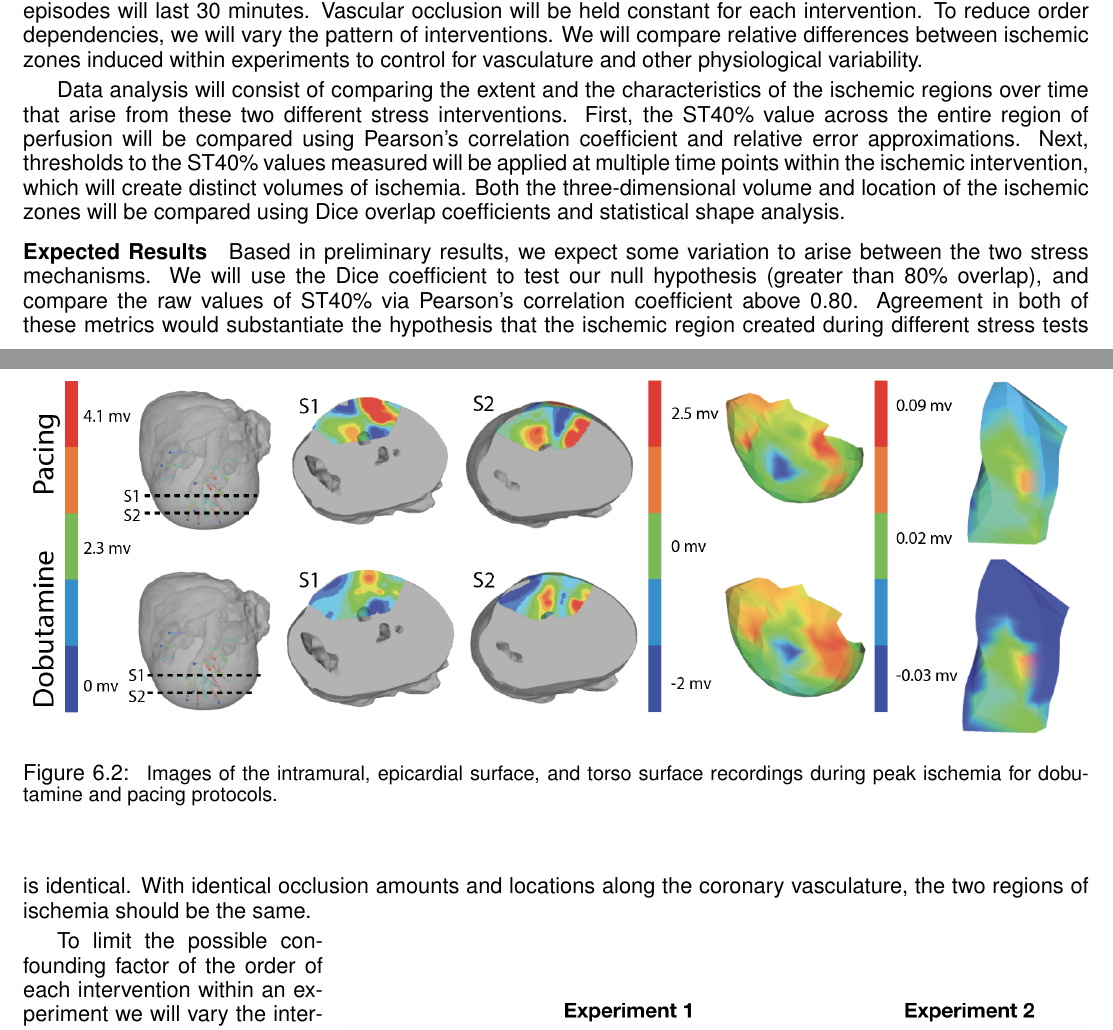
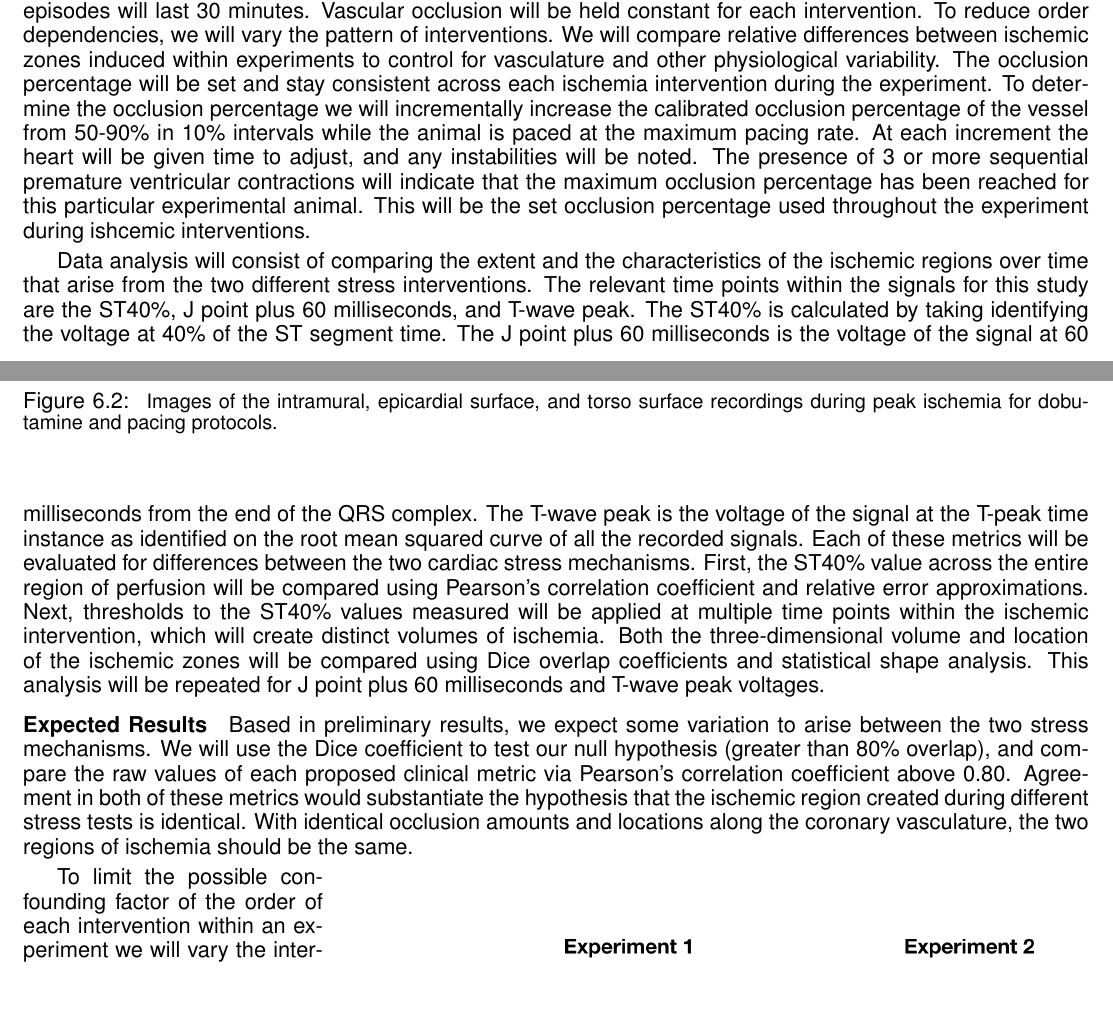
Before and after one commit to bzenger/TestingSVN, a LaTeX document (18-12-12-Proposal/Latex/ZengerProposal.tex, which reads 18-12-12-Proposal/Latex/approach.tex): two parts of pages 11 and 12 of 16 before the commit and two parts of pages 11 and 12 of 17 after it, joined at a grey line, cut so that both start at the same text, the shorter picture padded with empty space. Compiled offline with pdfLaTeX.

Commit message:
updates to aim 2

```diff
--- a/18-12-12-Proposal/Latex/approach.tex
+++ b/18-12-12-Proposal/Latex/approach.tex
@@ -159,7 +159,7 @@ To control for other potential confounding variables between experiments we will
 
 Several studies have demonstrated differences in performance between exercise and dobutamine stress tests using a variety of markers.  From an anatomical point of view, the ischemic zones created should not be different. However, with complex physiology, possible drug binding to other receptors, and many other confounding factors, the possibility for differences cannot be ruled out. If the ischemic zones created are different, ischemia detection methods may have to be tailored to the cardiac stress type, or at the very least, physicians should be informed of the possible differences between the ischemic zones created by each mechanism.
 
-\paragraph{Experimental Design} Using the experimental system described above, we will compare rapid pacing (simulating exercise) and dobutamine infusion for their ability to create ischemia. Our proof of concept results suggest we can carry out both stresses in the same animal and that they may produce different results.  To simulate exercise stress, we will first determine the resting heart rate and apply stepwise increase as per the Bruce exercise stress protocol (6--8 steps at 3-minute duration).\cite{BLZ:Oki1986} Pharmacological stress will occur by infusions at 5--40 ug/kg/min per the dobutamine protocol (6--8 steps at 3-minute duration).\cite{BLZ:SAL1992} Recovery between repeated episodes will last 30 minutes. Vascular occlusion will be held constant for each intervention. To reduce order dependencies, we will vary the pattern of interventions. We will compare relative differences between ischemic zones induced within experiments to control for vasculature and other physiological variability.
+\paragraph{Experimental Design} Using the experimental system described above, we will compare rapid pacing (simulating exercise) and dobutamine infusion for their ability to create ischemia. Our proof of concept results suggest we can carry out both stresses in the same animal and that they may produce different results.  To simulate exercise stress, we will first determine the resting heart rate and apply stepwise increase as per the Bruce exercise stress protocol (6--8 steps at 3-minute duration).\cite{BLZ:Oki1986} Pharmacological stress will occur by infusions at 5--40 ug/kg/min per the dobutamine protocol (6--8 steps at 3-minute duration).\cite{BLZ:SAL1992} Recovery between repeated episodes will last 30 minutes. Vascular occlusion will be held constant for each intervention. To reduce order dependencies, we will vary the pattern of interventions. We will compare relative differences between ischemic zones induced within experiments to control for vasculature and other physiological variability. The occlusion percentage will be set and stay consistent across each ischemia intervention during the experiment. To determine the occlusion percentage we will incrementally increase the calibrated occlusion percentage of the vessel from 50-90\% in 10\% intervals while the animal is paced at the maximum pacing rate. At each increment the heart will be given time to adjust, and any instabilities will be noted. The presence of 3 or more sequential premature ventricular contractions will indicate that the maximum occlusion percentage has been reached for this particular experimental animal. This will be the set occlusion percentage used throughout the experiment during ishcemic interventions.
 
 
 \begin{figure}[htb]%{\textwidth}
@@ -178,20 +178,12 @@ Several studies have demonstrated differences in performance between exercise an
 \end{figure}
 
 
-Data analysis will consist of comparing the extent and the characteristics
-of the ischemic regions over time that arise from these two different
-stress interventions. First, the ST40\% value across the entire region of
-perfusion will be compared using Pearson's correlation coefficient and
-relative error approximations. Next, thresholds to the ST40\% values
-measured will be applied at multiple time points within the ischemic
-intervention, which will create distinct volumes of ischemia. Both the
-three-dimensional volume and location of the ischemic zones will be
-compared using Dice overlap coefficients and statistical shape analysis.
+Data analysis will consist of comparing the extent and the characteristics of the ischemic regions over time that arise from the two different stress interventions. The relevant time points within the signals for this study are the ST40\%, J point plus 60 milliseconds, and T-wave peak. The ST40\% is calculated by taking identifying the voltage at 40\% of the ST segment time. The J point plus 60 milliseconds is the voltage of the signal at 60 milliseconds from the end of the QRS complex. The T-wave peak is the voltage of the signal at the T-peak time instance as identified on the root mean squared curve of all the recorded signals. Each of these metrics will be evaluated for differences between the two cardiac stress mechanisms. First, the ST40\% value across the entire region of perfusion will be compared using Pearson's correlation coefficient and relative error approximations. Next, thresholds to the ST40\% values measured will be applied at multiple time points within the ischemic intervention, which will create distinct volumes of ischemia. Both the three-dimensional volume and location of the ischemic zones will be compared using Dice overlap coefficients and statistical shape analysis. This analysis will be repeated for J point plus 60 milliseconds and T-wave peak voltages.
 
 \paragraph{Expected Results} Based in preliminary results, we expect some
 variation to arise between the two stress mechanisms.  We will use the Dice
 coefficient to test our null hypothesis (greater than 80\% overlap), and
-compare the raw values of ST40\% via Pearson's correlation
+compare the raw values of each proposed clinical metric via Pearson's correlation
 coefficient above 0.80. Agreement in both of these metrics would
 substantiate the hypothesis that the ischemic region created during
 different stress tests is identical. With identical occlusion amounts and
```
